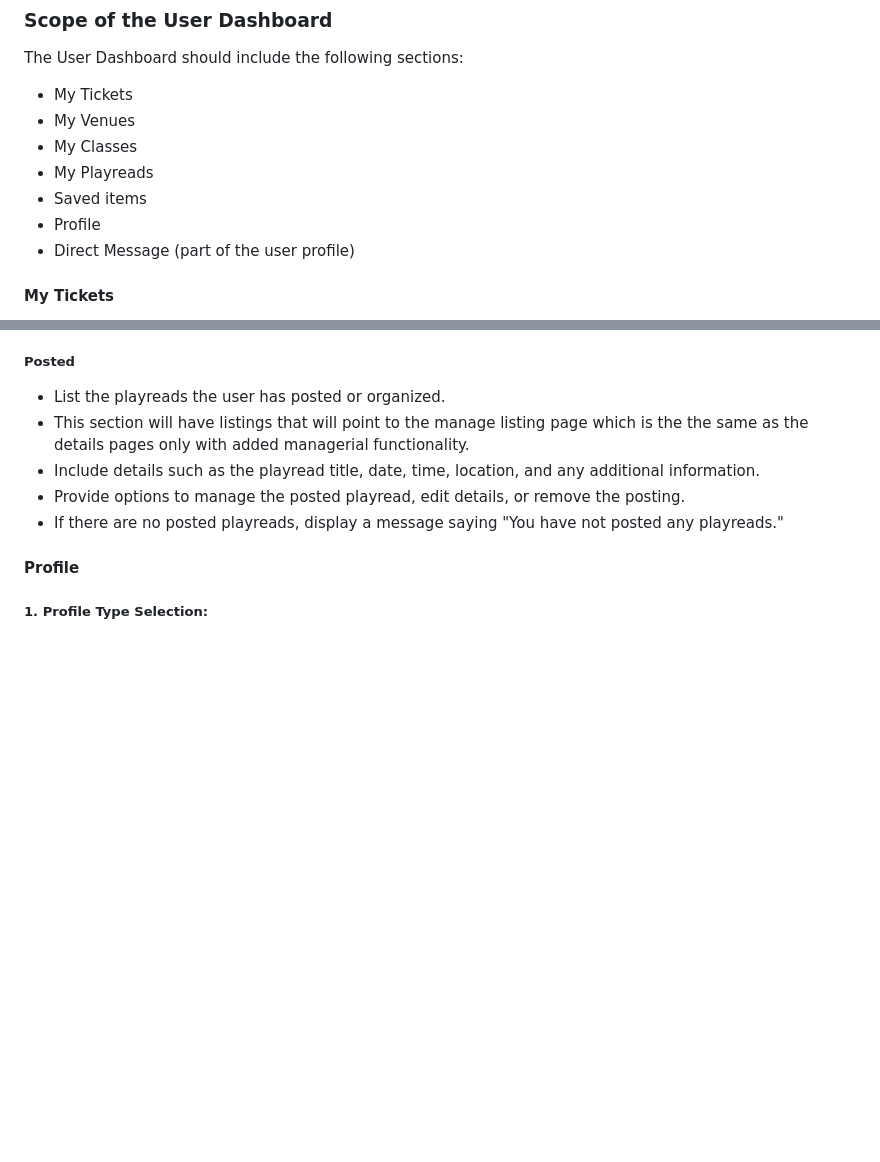
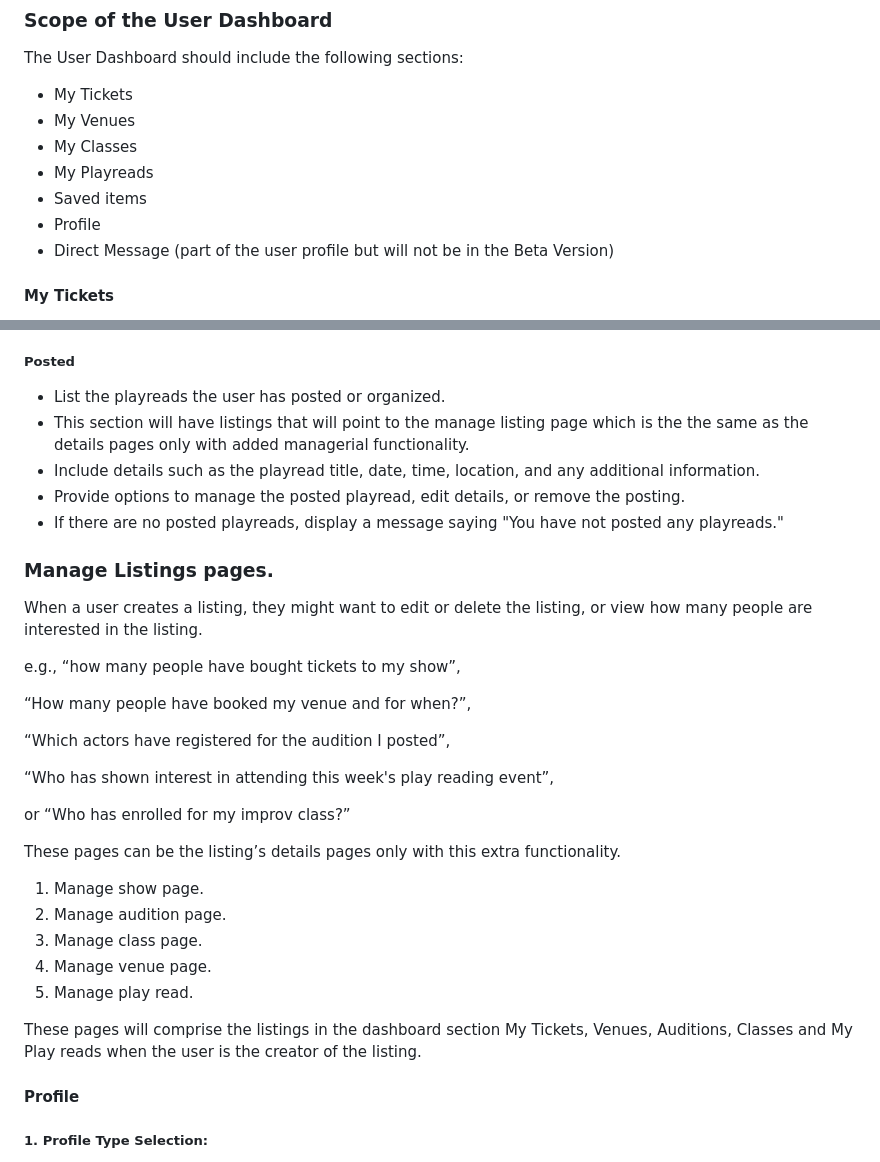
Before and after one commit to Learnhall-WOS/world-of-shows, a Markdown page: BETA.md, 2 parts joined by grey strips. GitHub-like rendering; blank space fills up the shorter version.

```diff
--- a/BETA.md
+++ b/BETA.md
@@ -181,7 +181,7 @@ The User Dashboard should include the following sections:
 - My Playreads
 - Saved items
 - Profile
-- Direct Message (part of the user profile)
+- Direct Message (part of the user profile but will not be in the Beta Version)
 
 #### **My Tickets**
 - Display a list of tickets related to the user's activities in the theater community.
@@ -273,6 +273,29 @@ The User Dashboard should include the following sections:
 - Provide options to manage the posted playread, edit details, or remove the posting.
 - If there are no posted playreads, display a message saying "You have not posted any playreads."
 
+### Manage Listings pages.
+
+When a user creates a listing, they might want to edit or delete the listing, or view how many people are interested in the listing.
+
+e.g., “how many people have bought tickets to my show”,
+
+“How many people have booked my venue and for when?”,
+
+“Which actors have registered for the audition I posted”,
+
+“Who has shown interest in attending this week's play reading event”,
+
+or “Who has enrolled for my improv class?”
+
+These pages can be the listing’s details pages only with this extra functionality.
+
+1. Manage show page.
+2. Manage audition page.
+3. Manage class page.
+4. Manage venue page.
+5. Manage play read.
+
+These pages will comprise the listings in the dashboard section My Tickets, Venues, Auditions, Classes and My Play reads when the user is the creator of the listing.
 
 
 #### **Profile**
```
